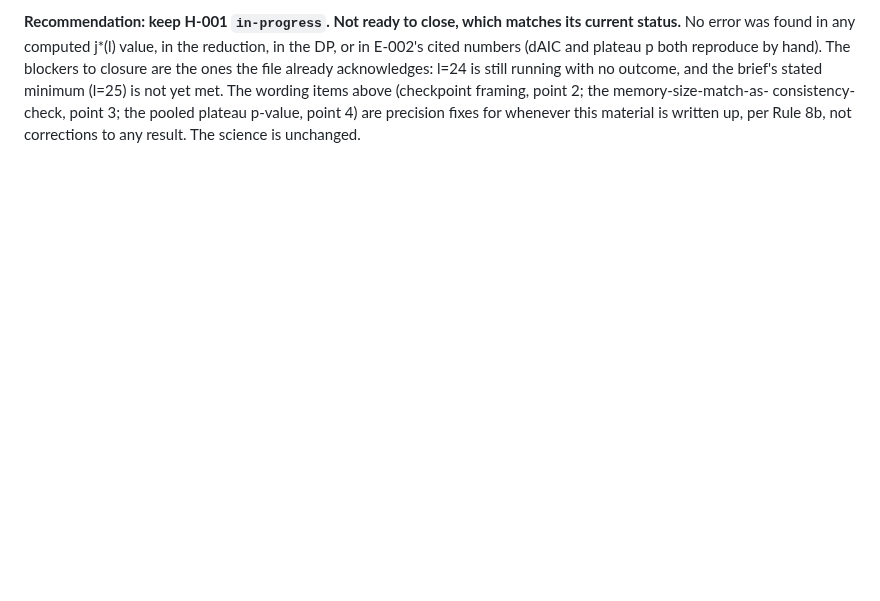
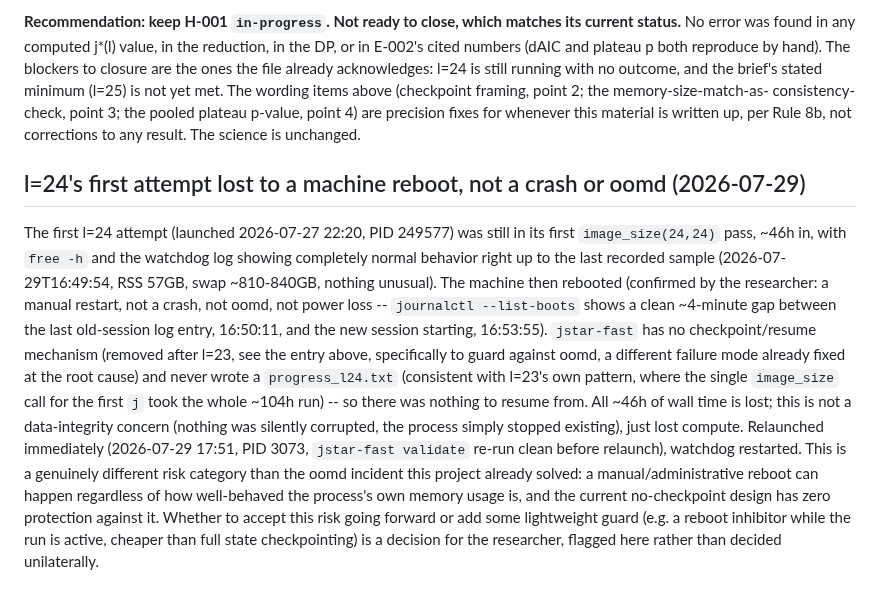
Before and after one commit to rat/weak-covering-conjecture, a Markdown page: notes/H-001.md, the part around the change. Drawn GitHub-style; blank space fills up the shorter version.

Commit message:
l=24's first attempt lost to a manual reboot, not a crash; relaunched
~46h of otherwise-healthy computation ended when the machine was manually
restarted. No checkpoint (removed after l=23 to guard against oomd
specifically, a different failure mode) meant nothing to resume from.
Relaunched immediately after re-validating the binary. Flagging the open
question of whether to accept this risk going forward or add a cheap
guard against it, rather than deciding unilaterally.

```diff
--- a/notes/H-001.md
+++ b/notes/H-001.md
@@ -726,3 +726,24 @@ already acknowledges: l=24 is still running with no outcome, and the brief's sta
 is not yet met. The wording items above (checkpoint framing, point 2; the memory-size-match-as-
 consistency-check, point 3; the pooled plateau p-value, point 4) are precision fixes for whenever
 this material is written up, per Rule 8b, not corrections to any result. The science is unchanged.
+
+## l=24's first attempt lost to a machine reboot, not a crash or oomd (2026-07-29)
+
+The first l=24 attempt (launched 2026-07-27 22:20, PID 249577) was still in its first
+`image_size(24,24)` pass, ~46h in, with `free -h` and the watchdog log showing completely normal
+behavior right up to the last recorded sample (2026-07-29T16:49:54, RSS 57GB, swap ~810-840GB,
+nothing unusual). The machine then rebooted (confirmed by the researcher: a manual restart, not a
+crash, not oomd, not power loss -- `journalctl --list-boots` shows a clean ~4-minute gap between the
+last old-session log entry, 16:50:11, and the new session starting, 16:53:55). `jstar-fast` has no
+checkpoint/resume mechanism (removed after l=23, see the entry above, specifically to guard against
+oomd, a different failure mode already fixed at the root cause) and never wrote a `progress_l24.txt`
+(consistent with l=23's own pattern, where the single `image_size` call for the first `j` took the
+whole ~104h run) -- so there was nothing to resume from. All ~46h of wall time is lost; this is not
+a data-integrity concern (nothing was silently corrupted, the process simply stopped existing), just
+lost compute. Relaunched immediately (2026-07-29 17:51, PID 3073, `jstar-fast validate` re-run
+clean before relaunch), watchdog restarted. This is a genuinely different risk category than the
+oomd incident this project already solved: a manual/administrative reboot can happen regardless of
+how well-behaved the process's own memory usage is, and the current no-checkpoint design has zero
+protection against it. Whether to accept this risk going forward or add some lightweight guard
+(e.g. a reboot inhibitor while the run is active, cheaper than full state checkpointing) is a
+decision for the researcher, flagged here rather than decided unilaterally.
```
Also changed, not shown: HYPOTHESES.md (+2 -2 lines).
